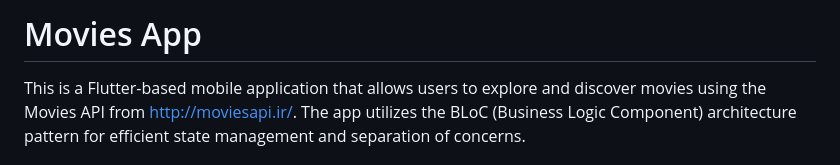
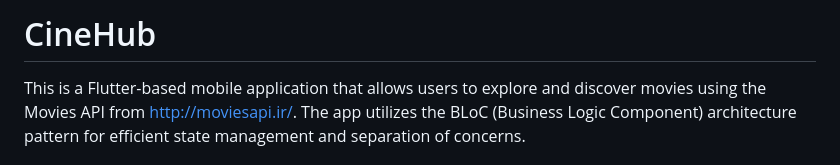
Before and after one commit to dakshdeepHERE/CineHub, a Markdown page: README.md, the part around the change. Rendered like a GitHub page.

```diff
--- a/README.md
+++ b/README.md
@@ -1,4 +1,4 @@
-# Movies App
+# CineHub
 
 This is a Flutter-based mobile application that allows users to explore and discover movies using the Movies API from [http://moviesapi.ir/](http://moviesapi.ir/). The app utilizes the BLoC (Business Logic Component) architecture pattern for efficient state management and separation of concerns.
 
```
